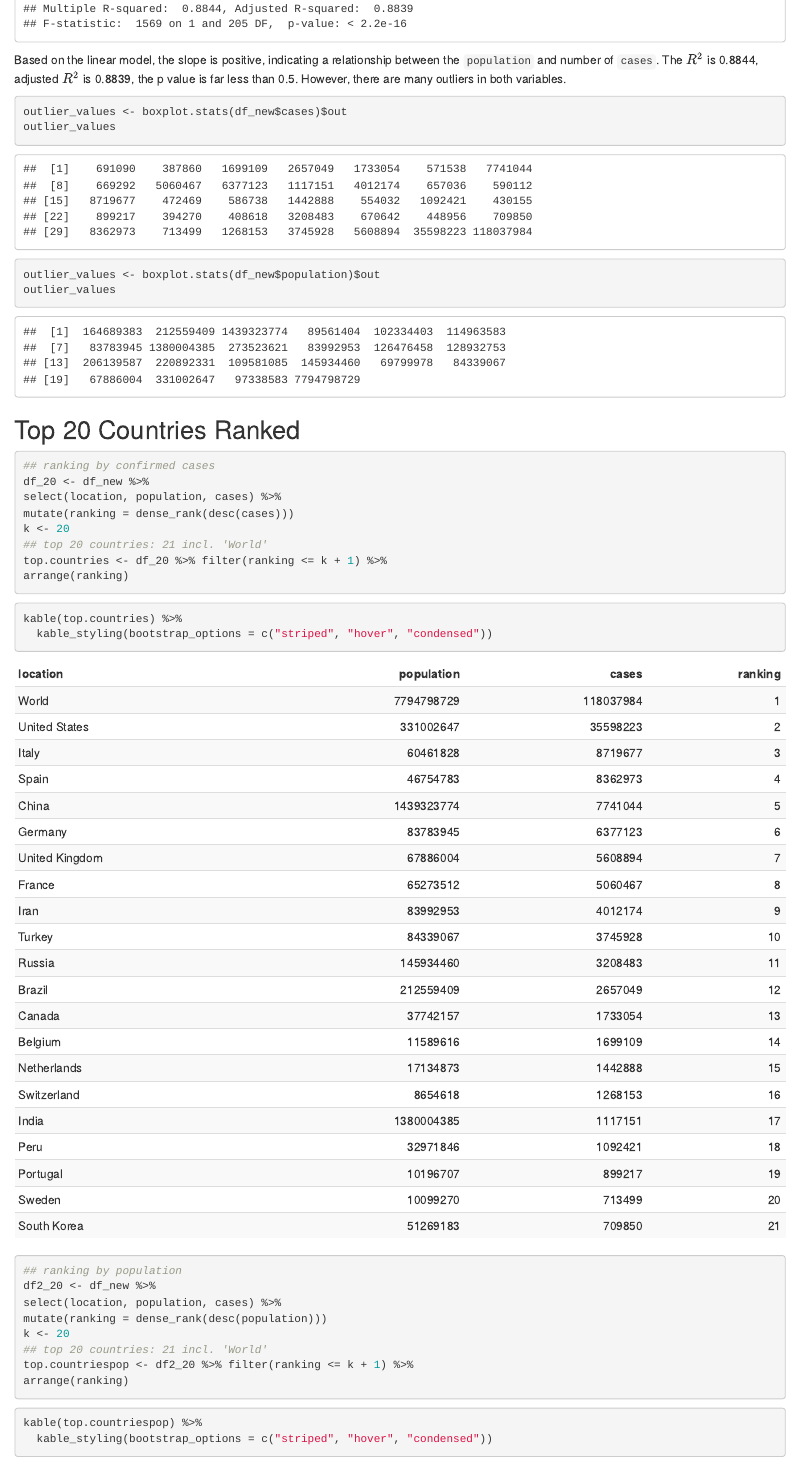
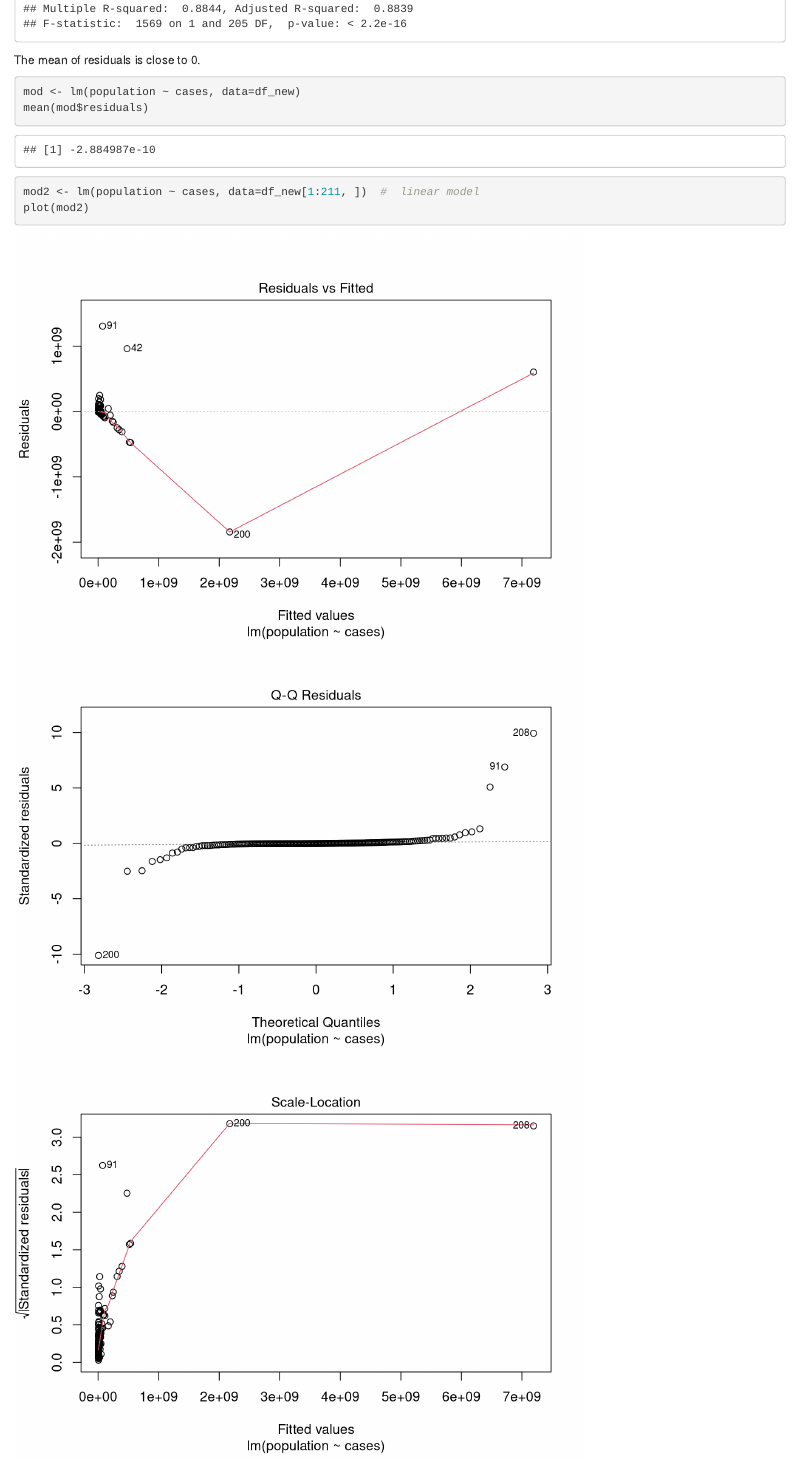
Before and after one commit to Vthomps000/DATA607_VT, an R Markdown document (Final_VT.Rmd): the page in a window 1100 px wide, from 12370 px down. Rendered offline with R 4.5, knitr and Pandoc, with nearby package versions.

Commit message:
Add files via upload

````diff
--- a/Final_VT.Rmd
+++ b/Final_VT.Rmd
@@ -130,4 +130,15 @@
 summary(linearMod)
 ```
 
-Based on the linear model, the slope is positive, indicating a relationship between the `population` and number of `cases`. The $R^2$ is 0.8844, adjusted $R^2$ is 0.8839, the p value is far less than 0.5. However, there are many outliers in both variables.
+The mean of residuals is close to 0.
+
+```{r}
+mod <- lm(population ~ cases, data=df_new)
+mean(mod$residuals)
+```
+
+
+
+```{r}
+mod2 <- lm(population ~ cases, data=df_new[1:211, ])  #  linear model
+plot(mod2)
````
Also changed, not shown: Final_VT.Rmd (7 more changed lines).
